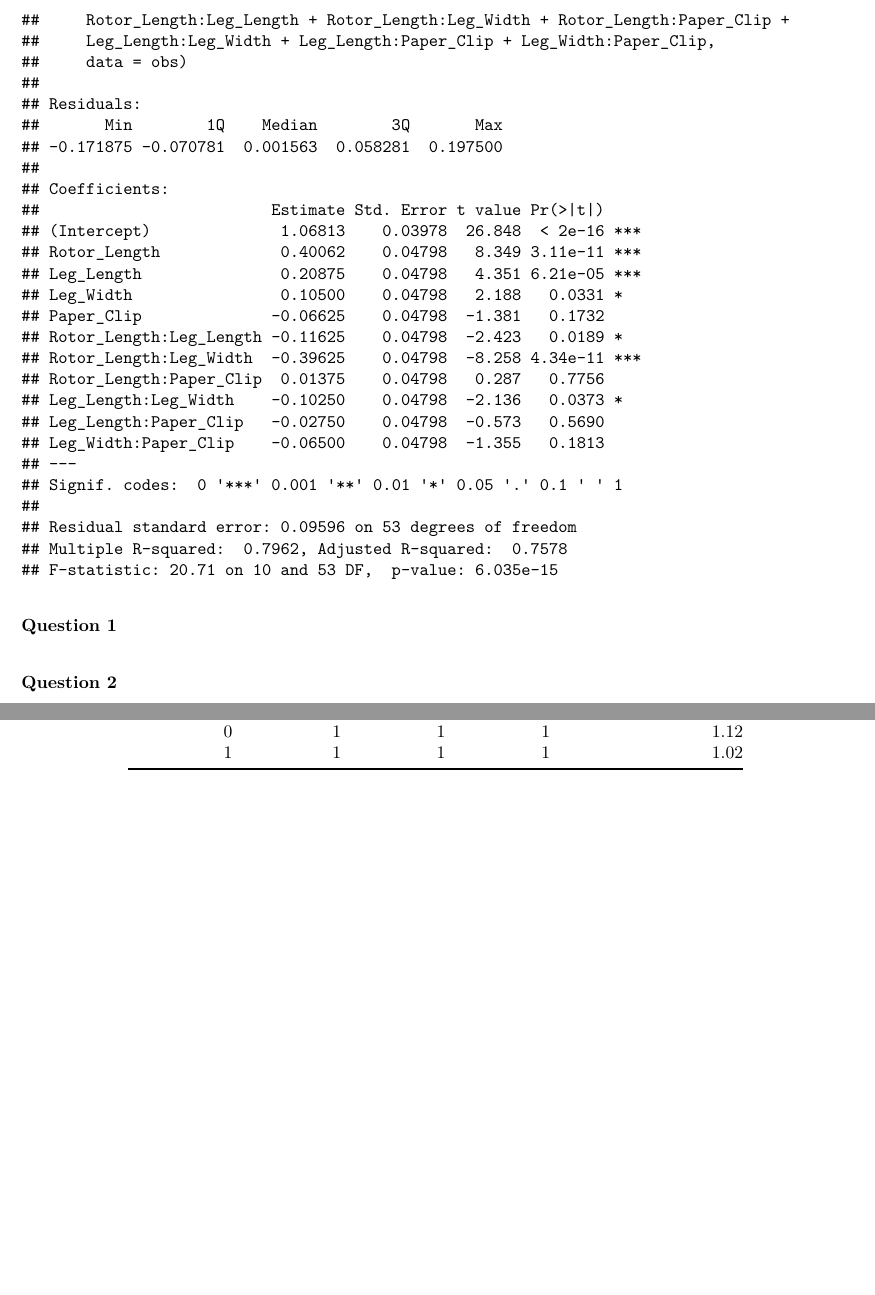
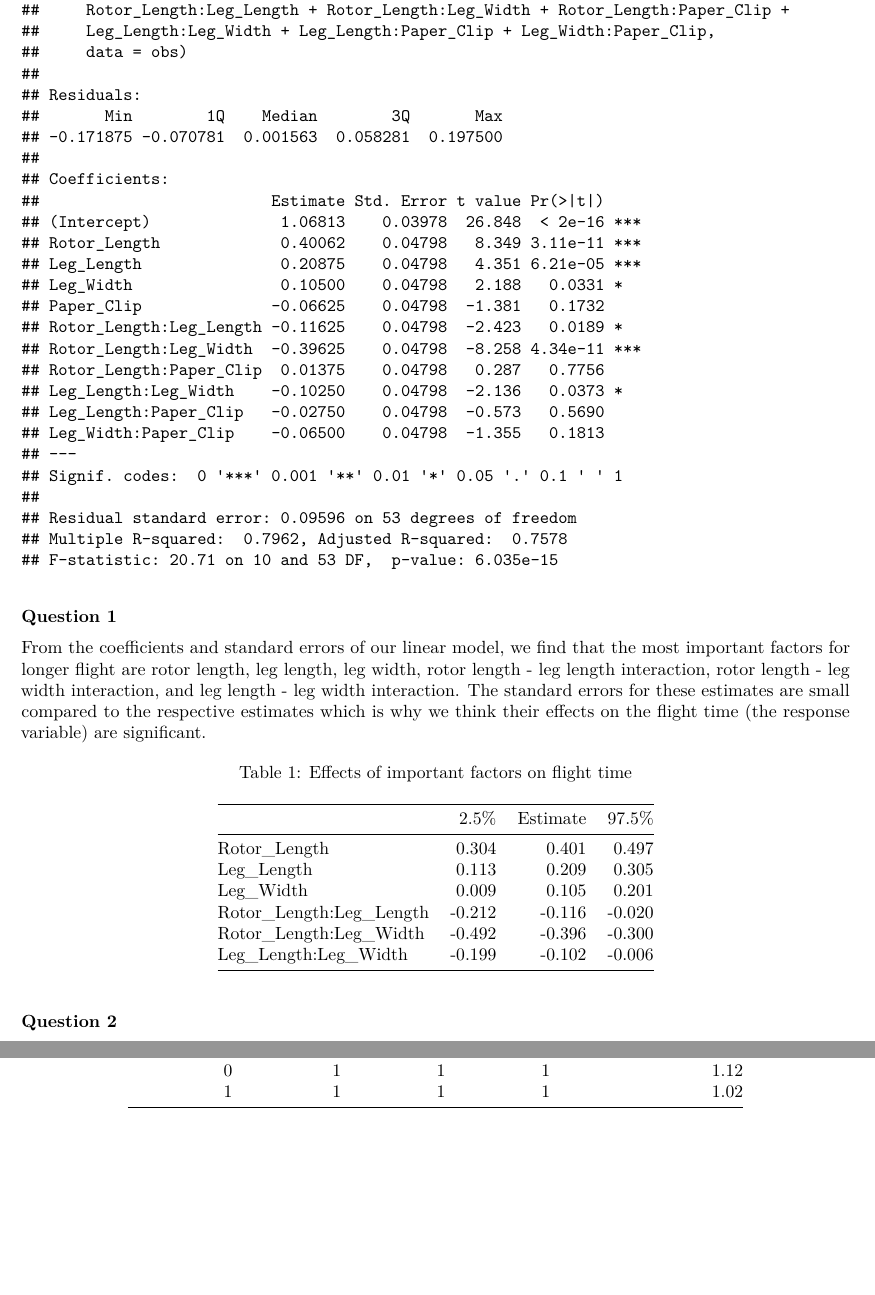
Before and after one commit to truverdj/CausalExperiments_Project2, an R Markdown document (2018-04-25_sta_522_project2.Rmd): two parts of pages 2 and 3 of 3, joined at a grey line, cut so that both start at the same text. The pictures show the output file 2018-04-25_sta_522_project2.pdf that the author committed with the source.

Commit message:
question 1

````diff
--- a/2018-04-25_sta_522_project2.Rmd
+++ b/2018-04-25_sta_522_project2.Rmd
@@ -57,3 +59,17 @@ summary(effects)
 ```
 
 #### Question 1
+
+From the coefficients and standard errors of our linear model, we find that
+the most important factors for longer flight are rotor length, leg length,
+leg width, rotor length - leg length interaction, rotor length - leg width
+interaction, and leg length - leg width interaction. The standard errors for
+these estimates are small compared to the respective estimates which is why we
+think their effects on the flight time (the response variable) are significant.
+
+```{r, echo = FALSE}
+cf = coef(effects)
+ci = confint(effects)
+
+imp_fac = c("Rotor_Length", "Leg_Length", "Leg_Width", "Rotor_Length:Leg_Length",
+            "Rotor_Length:Leg_Width", "Leg_Length:Leg_Width")
@@ -60,3 +82,5 @@ summary(effects)
+             caption = "Effects of important factors on flight time")
+```
 
 #### Question 2
 
````
Also changed, not shown: 2018-04-25_sta_522_project2.pdf, 2018-04-25_sta_522_project2.Rmd (12 more changed lines).
